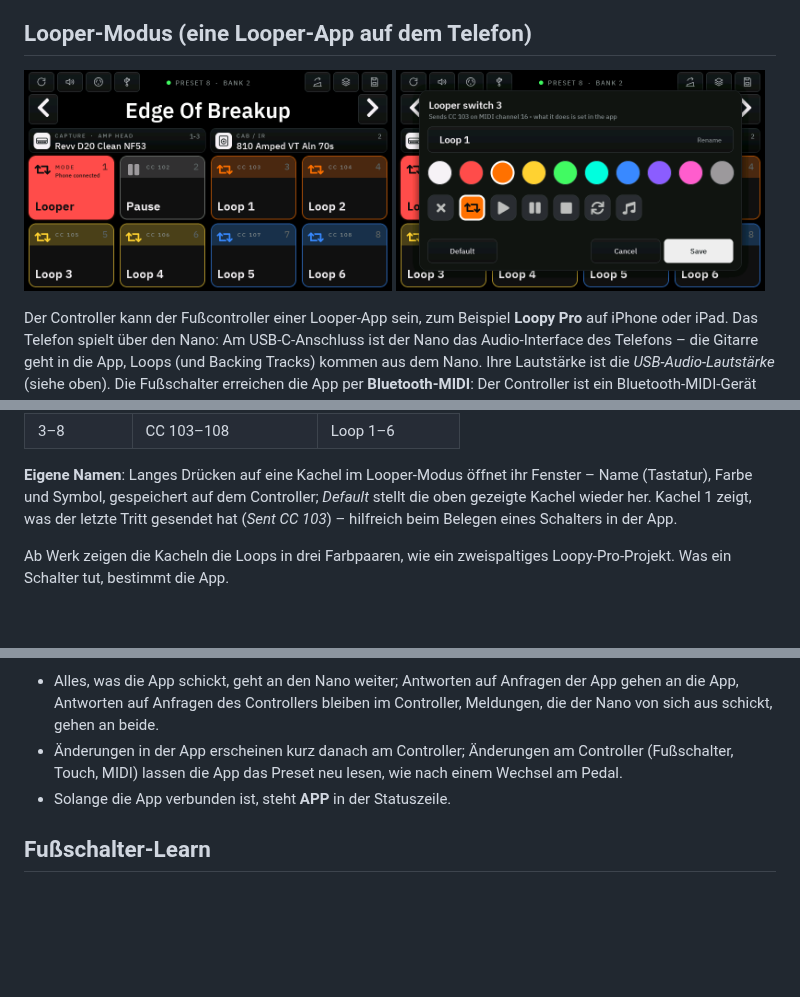
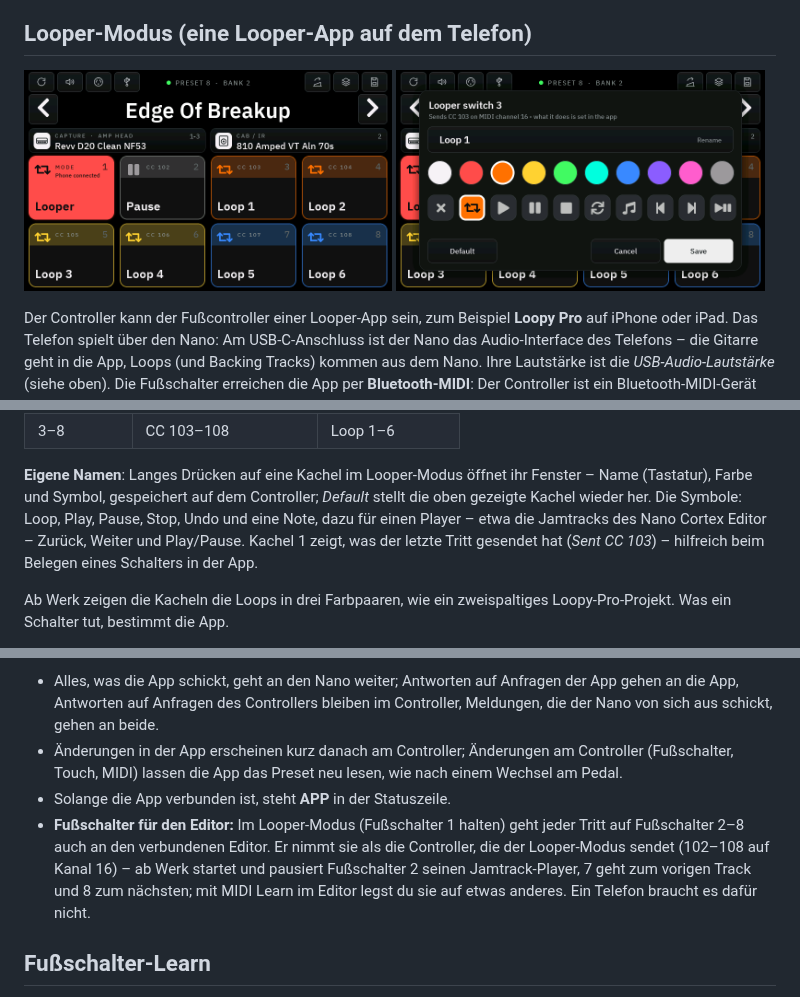
Before and after one commit to DrD85/nano-cortex-controller, a Markdown page: docs/manual.de.md, 3 parts joined by grey strips. Drawn GitHub-style; pictures changed too: docs/images/19-looper-tile.png; blank space fills up the shorter version.

Commit message:
Addad fix for 2. reverb and support for the player in Editor

```diff
--- a/docs/manual.de.md
+++ b/docs/manual.de.md
@@ -335,7 +336,9 @@ dem Namen **„Nano Cortex Controller“**.
 | 3–8 | CC 103–108 | Loop 1–6 |
 
 **Eigene Namen**: Langes Drücken auf eine Kachel im Looper-Modus öffnet ihr Fenster – Name (Tastatur), Farbe und
-Symbol, gespeichert auf dem Controller; *Default* stellt die oben gezeigte Kachel wieder her. Kachel 1 zeigt, was der
+Symbol, gespeichert auf dem Controller; *Default* stellt die oben gezeigte Kachel wieder her. Die Symbole: Loop,
+Play, Pause, Stop, Undo und eine Note, dazu für einen Player – etwa die Jamtracks des Nano Cortex Editor – Zurück,
+Weiter und Play/Pause. Kachel 1 zeigt, was der
 letzte Tritt gesendet hat (*Sent CC 103*) – hilfreich beim Belegen eines Schalters in der App.
 
 Ab Werk zeigen die Kacheln die Loops in drei Farbpaaren, wie ein zweispaltiges Loopy-Pro-Projekt. Was ein Schalter
@@ -363,6 +366,10 @@ Ohne Controller (oder bevor er verbunden ist) verbindet sich die App wie bisher
 - Änderungen in der App erscheinen kurz danach am Controller; Änderungen am Controller (Fußschalter, Touch, MIDI)
   lassen die App das Preset neu lesen, wie nach einem Wechsel am Pedal.
 - Solange die App verbunden ist, steht **APP** in der Statuszeile.
+- **Fußschalter für den Editor:** Im Looper-Modus (Fußschalter 1 halten) geht jeder Tritt auf Fußschalter 2–8 auch an
+  den verbundenen Editor. Er nimmt sie als die Controller, die der Looper-Modus sendet (102–108 auf Kanal 16) –
+  ab Werk startet und pausiert Fußschalter 2 seinen Jamtrack-Player, 7 geht zum vorigen Track und 8 zum nächsten;
+  mit MIDI Learn im Editor legst du sie auf etwas anderes. Ein Telefon braucht es dafür nicht.
 
 ## Fußschalter-Learn
 
```
Also changed, not shown: other parts of docs/manual.de.md (+2 -1 lines), docs/manual.md (+7 -1 lines), 3 other files.
